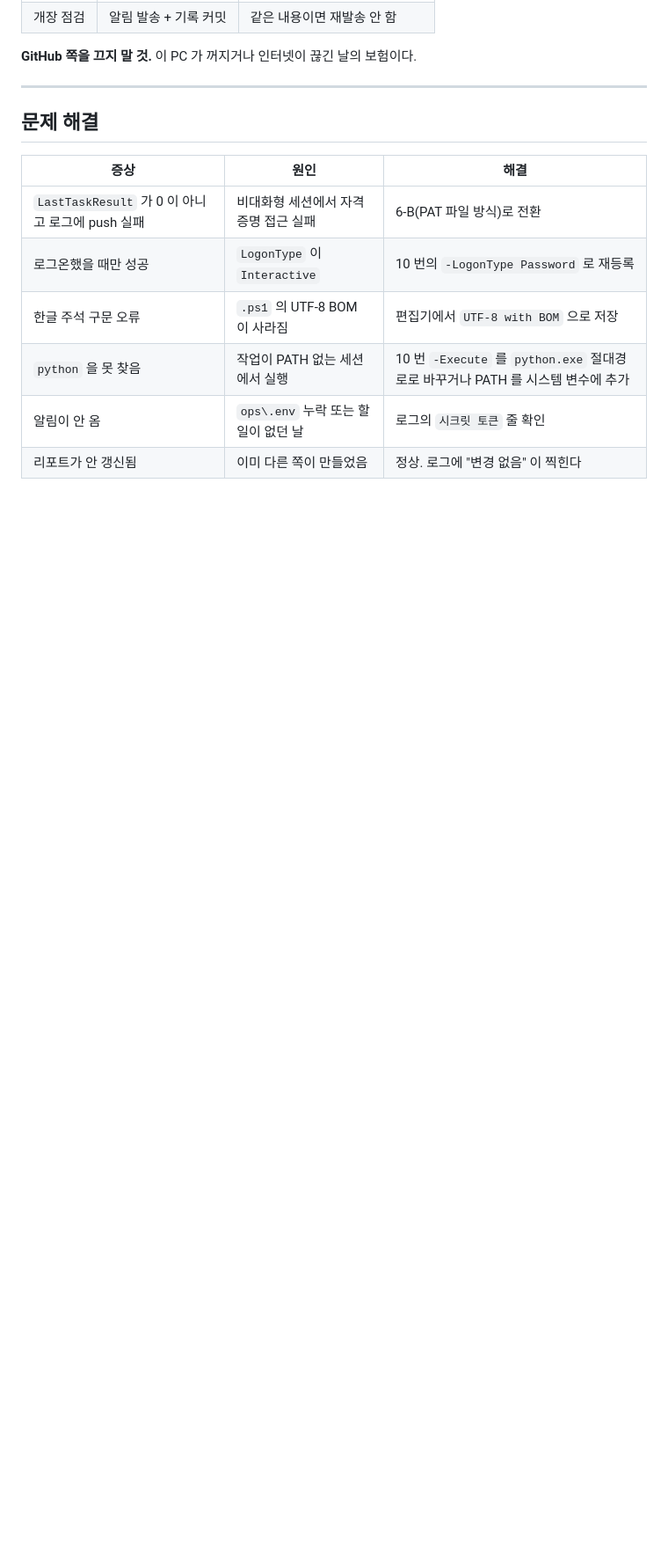
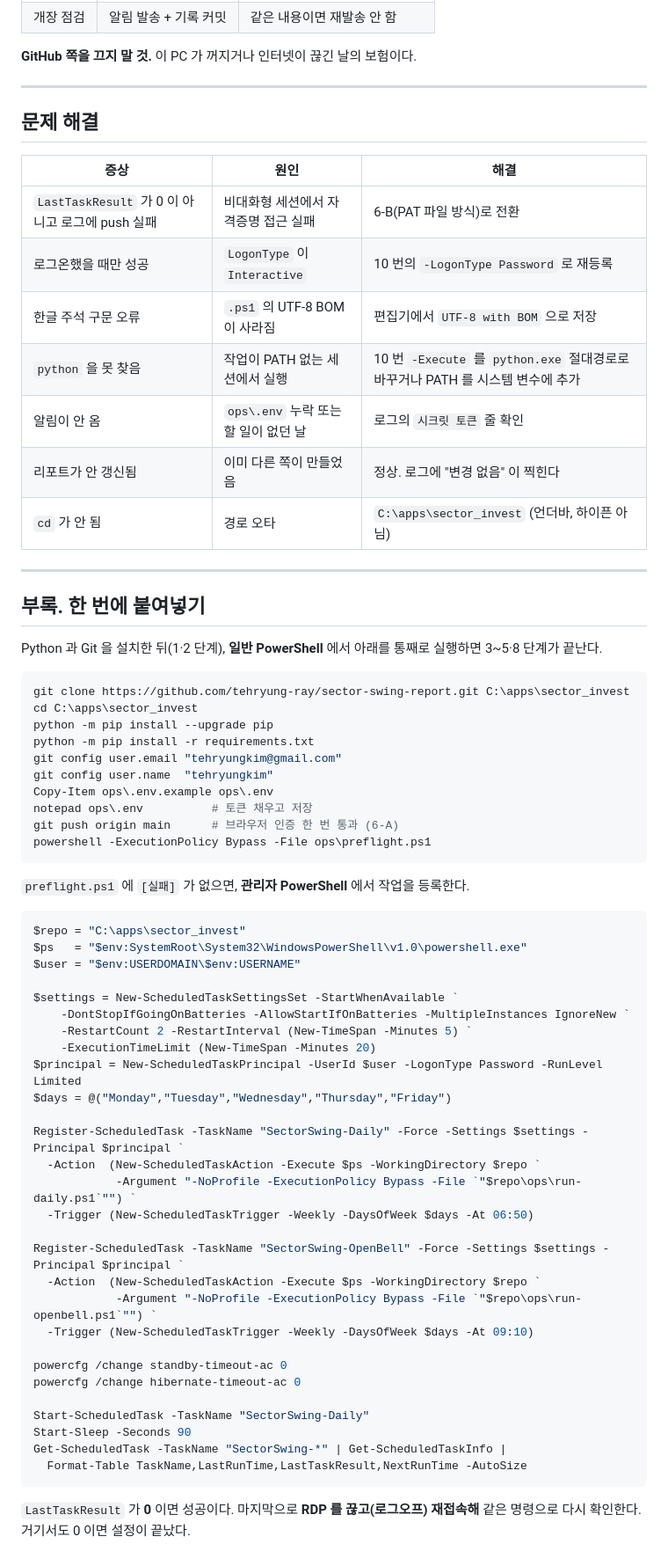
Before and after one commit to tehryung-ray/sector-swing-report, a Markdown page: ops/SETUP-REMOTE.md, the part around one of its changes. Shown at 88% size. Rendered like a GitHub page; blank space fills up the shorter version.

Commit message:
docs: 원격 PC 경로를 C:\apps\sector_invest 로 확정 + 통합 실행 블록
- 문서 전체의 설치 경로를 실제 경로로 교체 (10곳)
- '부록. 한 번에 붙여넣기' 추가:
  일반 PowerShell 블록 하나로 클론~패키지~신원~토큰~사전점검까지,
  관리자 PowerShell 블록 하나로 작업 등록~절전 해제~즉시 검증까지
- 문제 해결 표에 경로 오타 항목 추가 (언더바, 하이픈 아님)

검증: 문서 내 powershell 코드블록 17개를 전부 파서에 통과시켰고
      제어문자 오염이 없음을 확인했다.

Co-Authored-By: Claude Opus 5 <noreply@anthropic.com>

````diff
--- a/ops/SETUP-REMOTE.md
+++ b/ops/SETUP-REMOTE.md
@@ -250,3 +250,60 @@ GitHub Actions 와 이 PC 가 동시에 돌아도 문제가 없다. 여러 PC
 | `python` 을 못 찾음 | 작업이 PATH 없는 세션에서 실행 | 10 번 `-Execute` 를 `python.exe` 절대경로로 바꾸거나 PATH 를 시스템 변수에 추가 |
 | 알림이 안 옴 | `ops\.env` 누락 또는 할 일이 없던 날 | 로그의 `시크릿 토큰` 줄 확인 |
 | 리포트가 안 갱신됨 | 이미 다른 쪽이 만들었음 | 정상. 로그에 "변경 없음" 이 찍힌다 |
+| `cd` 가 안 됨 | 경로 오타 | `C:\apps\sector_invest` (언더바, 하이픈 아님) |
+
+---
+
+## 부록. 한 번에 붙여넣기
+
+Python 과 Git 을 설치한 뒤(1·2 단계), **일반 PowerShell** 에서 아래를 통째로 실행하면
+3~5·8 단계가 끝난다.
+
+```powershell
+git clone https://github.com/tehryung-ray/sector-swing-report.git C:\apps\sector_invest
+cd C:\apps\sector_invest
+python -m pip install --upgrade pip
+python -m pip install -r requirements.txt
+git config user.email "tehryungkim@gmail.com"
+git config user.name  "tehryungkim"
+Copy-Item ops\.env.example ops\.env
+notepad ops\.env          # 토큰 채우고 저장
+git push origin main      # 브라우저 인증 한 번 통과 (6-A)
+powershell -ExecutionPolicy Bypass -File ops\preflight.ps1
+```
+
+`preflight.ps1` 에 `[실패]` 가 없으면, **관리자 PowerShell** 에서 작업을 등록한다.
+
+```powershell
+$repo = "C:\apps\sector_invest"
+$ps   = "$env:SystemRoot\System32\WindowsPowerShell\v1.0\powershell.exe"
+$user = "$env:USERDOMAIN\$env:USERNAME"
+
+$settings = New-ScheduledTaskSettingsSet -StartWhenAvailable `
+    -DontStopIfGoingOnBatteries -AllowStartIfOnBatteries -MultipleInstances IgnoreNew `
+    -RestartCount 2 -RestartInterval (New-TimeSpan -Minutes 5) `
+    -ExecutionTimeLimit (New-TimeSpan -Minutes 20)
+$principal = New-ScheduledTaskPrincipal -UserId $user -LogonType Password -RunLevel Limited
+$days = @("Monday","Tuesday","Wednesday","Thursday","Friday")
+
+Register-ScheduledTask -TaskName "SectorSwing-Daily" -Force -Settings $settings -Principal $principal `
+  -Action  (New-ScheduledTaskAction -Execute $ps -WorkingDirectory $repo `
+            -Argument "-NoProfile -ExecutionPolicy Bypass -File `"$repo\ops\run-daily.ps1`"") `
+  -Trigger (New-ScheduledTaskTrigger -Weekly -DaysOfWeek $days -At 06:50)
+
+Register-ScheduledTask -TaskName "SectorSwing-OpenBell" -Force -Settings $settings -Principal $principal `
+  -Action  (New-ScheduledTaskAction -Execute $ps -WorkingDirectory $repo `
+            -Argument "-NoProfile -ExecutionPolicy Bypass -File `"$repo\ops\run-openbell.ps1`"") `
+  -Trigger (New-ScheduledTaskTrigger -Weekly -DaysOfWeek $days -At 09:10)
+
+powercfg /change standby-timeout-ac 0
+powercfg /change hibernate-timeout-ac 0
+
+Start-ScheduledTask -TaskName "SectorSwing-Daily"
+Start-Sleep -Seconds 90
+Get-ScheduledTask -TaskName "SectorSwing-*" | Get-ScheduledTaskInfo |
+  Format-Table TaskName,LastRunTime,LastTaskResult,NextRunTime -AutoSize
+```
+
+`LastTaskResult` 가 **0** 이면 성공이다. 마지막으로 **RDP 를 끊고(로그오프) 재접속해**
+같은 명령으로 다시 확인한다. 거기서도 0 이면 설정이 끝났다.
````
Also changed, not shown: other parts of ops/SETUP-REMOTE.md (+8 -8 lines).
